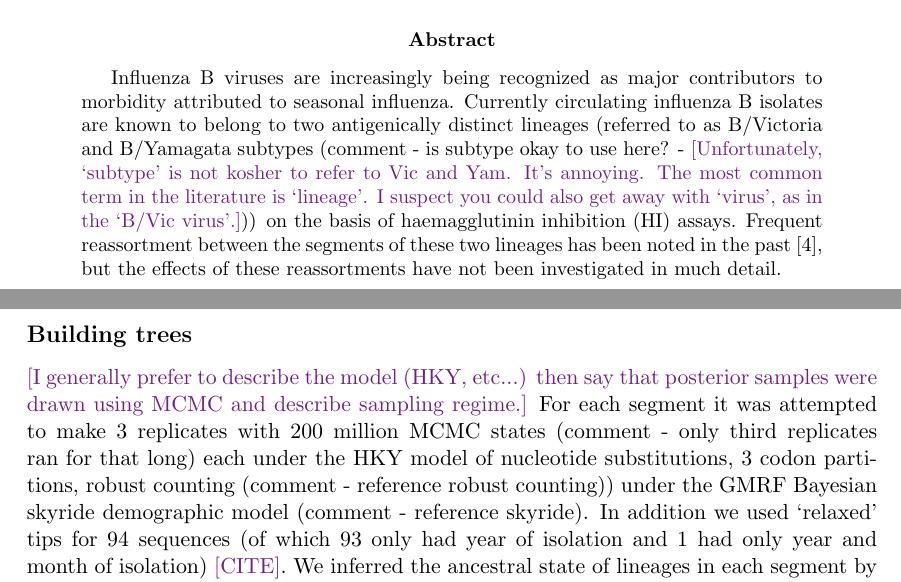
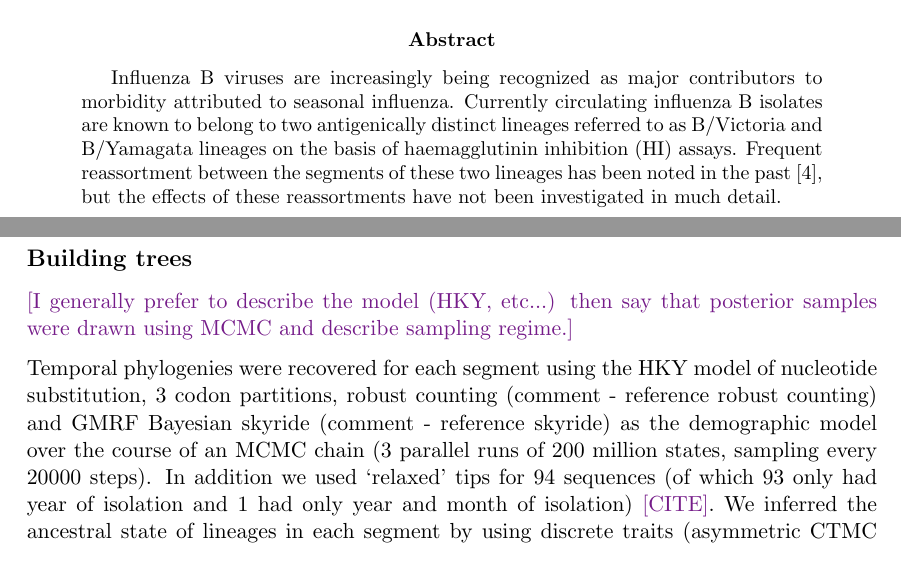
Before and after one commit to evogytis/fluB, a LaTeX paper (fluB.tex): two parts of pages 1 and 3 of 12, joined at a grey line, cut so that both start at the same text. Compiled offline with pdfLaTeX; a missing bibliography style is replaced by a similar one.

Commit message:
Adding 1st round of changes suggested by Trevor.

```diff
--- a/fluB.tex
+++ b/fluB.tex
@@ -72,7 +72,7 @@
 \begin{abstract}
 
 Influenza B viruses are increasingly being recognized as major contributors to morbidity attributed to seasonal influenza.
-Currently circulating influenza B isolates are known to belong to two antigenically distinct lineages (referred to as B/Victoria and B/Yamagata subtypes (comment - is subtype okay to use here? - \tbc{Unfortunately, `subtype' is not kosher to refer to Vic and Yam.  It's annoying.  The most common term in the literature is `lineage'.  I suspect you could also get away with `virus', as in the `B/Vic virus'.})) on the basis of haemagglutinin inhibition (HI) assays.
+Currently circulating influenza B isolates are known to belong to two antigenically distinct lineages referred to as B/Victoria and B/Yamagata lineages on the basis of haemagglutinin inhibition (HI) assays.
 Frequent reassortment between the segments of these two lineages has been noted in the past \cite{lindstrom1999}, but the effects of these reassortments have not been investigated in much detail.
 
 \end{abstract}
@@ -121,7 +121,8 @@ Seven of these where then used as discrete states in each of the trees (e.g. PB1
 
 \subsection*{Building trees}
 \tbc{I generally prefer to describe the model (HKY, etc...) then say that posterior samples were drawn using MCMC and describe sampling regime.}
-For each segment it was attempted to make 3 replicates with 200 million MCMC states (comment - only third replicates ran for that long) each under the HKY model of nucleotide substitutions, 3 codon partitions, robust counting (comment - reference robust counting)) under the GMRF Bayesian skyride demographic model (comment - reference skyride).
+
+Temporal phylogenies were recovered for each segment using the HKY model of nucleotide substitution, 3 codon partitions, robust counting (comment - reference robust counting) and GMRF Bayesian skyride (comment - reference skyride) as the demographic model over the course of an MCMC chain (3 parallel runs of 200 million states, sampling every 20000 steps).
 In addition we used `relaxed' tips for 94 sequences (of which 93 only had year of isolation and 1 had only year and month of isolation) \tbc{CITE}.
 We inferred the ancestral state of lineages in each segment by using discrete traits (asymmetric CTMC matrix with BSSVS (comment - cite Philippe)). Because the posterior set of trees have branches labelled with the inferred lineage in all other segments, we can detect inter-lineage reassortments whenever a trait transition is observed (i.e. Y to V or V to Y) between a node and its descendant in any segment.
 In addition, by reconstructing the ancestral state of all other genomic segments jointly we can infer co-reassortment events when more than one trait transition occurs on the same node in a tree.
```
Also changed, not shown: 1 other file.
